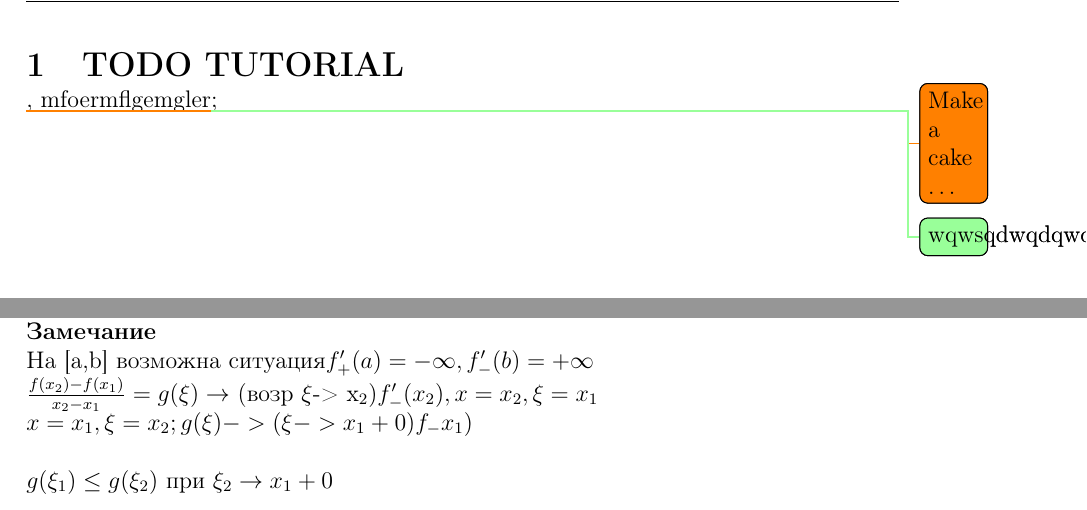
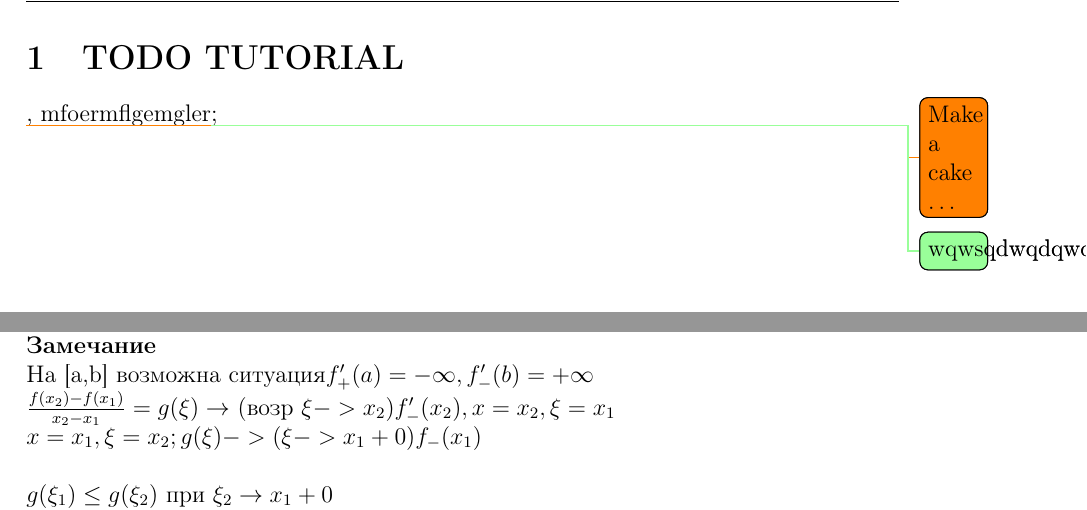
Before and after one commit to mikeTerentev/my-math-book-itmo, a LaTeX document (document.tex): two parts of pages 1 and 6 of 26 before the commit and two parts of pages 1 and 6 of 28 after it, joined at a grey line, cut so that both start at the same text. The pictures show the PDF file document.pdf that the author committed with the source.

Commit message:
major complitation errors fixed

```diff
--- a/document.tex
+++ b/document.tex
@@ -105,7 +101,7 @@ mfoermflgemgler\insertref{wqwsqdwqdqwd};
 \section{Равномерная непрерывность}
     \subsection{Определение}
     f : <a; b> $\rightarrow \mathbb{R}$ называется равномерно непрерывной на <a;b>, если : \nl
-    $\forall \epsilon >0 \exists \delta > 0 \forall x, x' \in <a;b>, |x-x'|<\delta : f(x)-f(x')<\epsilon \nl$
+    $\forall \epsilon >0 \thickspace \exists \delta > 0 \thickspace \forall x, \thickspace x' \in <a;b>, \thickspace |x-x'|<\delta : f(x)-f(x')<\epsilon \nl$
     Примеры : \nl
     1. f(x) = x, <a; b> = $\mathbb{R}$ равномерно непрерывна \nl
     2. f(x) = $x^2$ не равномерно непрерывна \nl
@@ -184,7 +180,7 @@ mfoermflgemgler\insertref{wqwsqdwqdqwd};
         \subsection{Определение интеграла}
         Определённым интегралом непрерывной функции f по промежутку [a;b] называется \nl
         $\int^b_a f = \int^b_a f(x) dx = \int_{[a; b]} f(x) dx = \delta \text{ПГ}(f^+([a; b])) - \delta \text{ПГ}(f^-([a; b]))$ \nl
-        Замечание : $f>=0 \Rightarrow \int^b_a >=0; \int^a_a = 0$
+        Замечание : $f \geq 0 \Rightarrow \int^b_a \geq 0; \int^a_a = 0$
 
         \subsection{Свойства интеграла}
         \subsubsection{Аддитивность по промежутку}
@@ -234,7 +230,7 @@ mfoermflgemgler\insertref{wqwsqdwqdqwd};
 \subsection{Определение}
     A $\subset \mathbb{R}^m$ A - выпуклое множество \\
     $\forall x, y \in A$  $[x,y] \subset$ A \\
-    $\left[x,y]=\lbrace x+t(y-x), t \in [0,1] \rbrace$ \\
+    $[x,y]=\lbrace x+t(y-x), t \in [0,1] \rbrace$ \\
 
 \subsection{Определение}
     f:<a,b> $\rightarrow \mathbb{R}$ - выпуклая функция \\
@@ -267,8 +263,8 @@ mfoermflgemgler\insertref{wqwsqdwqdqwd};
    $g(\xi)$ - монотонна, ограничена снизу  $\forall$ числом $g(\xi)$ таким , что$ \xi_0<x$ \\
  \textbf{Замечание} \\
   $ \text{На [a,b] возможна ситуация}  f_{+}'(a)= -\infty, f_{-}'(b)=+\infty$ \\
-  $ \frac{f(x_2)-f(x_1)}{x_2-x_1} =g(\xi) \rightarrow $ (возр  \xi$-> x_{2}) f_{-}'(x_{2}) , x=x_{2}, \xi=x_{1} $\\
-   $x=x_1, \xi=x_2 ; g(\xi) ->(\xi -> x_1 + 0) f_-\(x_1)$ \nl
+  $ \frac{f(x_2)-f(x_1)}{x_2-x_1} =g(\xi) \rightarrow $ (возр $ \xi -> x_{2}) f_{-}'(x_{2}) , x=x_{2}, \xi=x_{1} $\\
+   $x=x_1, \xi=x_2 ; g(\xi) ->(\xi -> x_1 + 0) f_-(x_1)$ \nl
 
   $g(\xi_{1}) \leq g(\xi_{2})$ при $\xi_{2} \rightarrow x_1 + 0$ \\
  => $g(\xi_{1}) \leq f_{+}'(x_{1})$ при $\xi_1 \rightarrow x_1 - 0$ \\
@@ -279,8 +275,8 @@ mfoermflgemgler\insertref{wqwsqdwqdqwd};
    $\exists$ кон  $f_{+}'(x)$ => f непр в т. x справа \nl
    $\exists$ кон  $f_{-}'(x)$ => f непр в т. x слева \nl
 
-\subsection{Теорема о выпуклостях в терминах касательных} \\
-   f- дифф на $<a,b>$ \nl
+\subsection{Теорема о выпуклостях в терминах касательных}
+   f - дифф на $<a,b>$ 	\\
    Тогда f - вып вниз <=> График  f расположен не ниже касатльной \\
    $\forall x_{0},x f(x) \geq f(x_{0}) +f'(x_{0})(x-x_{0})$ \nl
 
@@ -562,7 +558,7 @@ a.  т.Кантора: \nl
   \subsection{Теорема 2. Об интегральных суммах для центральныых предков}
   		 $ f \in C^2[a,b] , a = x_0 < x_1 < \dots < x_n = b ,  \beta = max(x_i - x_{i -1})$ \nl
   		 $t_{i} := \frac{x_{i}+x_{i+1}}{2} $ \nl
- Тогда  $| \int_a^b f(x)dx- \sum_{i=1}^n f(t_i)(x_i - x_{i-1}) | \geq \frac{\beta^2}}{8} \int_a^b |f''(x)|dx $ \nl
+ Тогда  $| \int_a^b f(x)dx- \sum_{i=1}^n f(t_i)(x_i - x_{i-1}) | \geq \frac{\beta^2}{8} \int_a^b |f''(x)|dx $ \nl
  		 $ \int_{x_{i-1}}^{x_i} f dx = \int_{t_i}^{x_i} + \int_{x_{i-1}}^{x_i} = \int_{t_i}^{x_i} f(x-x_i)' dx  + \int_{x_{i-1}}^{t_i} f*(x_{i-1})' dx =$ допишите преобразования плс $ =f(t_i)(x_i- x_{i-1}) + \int_{x_{i-1}}^{x_i}f''(x)\phi(x)dx $\nl
 
   $\phi(x) := \left\{\begin{array}{l}(x-x_{i-1})^2\\(x-x_i)^2\end{array}\right.$ \nl
@@ -641,7 +637,7 @@ $, Тогда   \overline{lim} (x_nt_n) =\overline{lim}x_n l  \\
  2.         \\
  3. $ sup(\lambda x_n,\lambda x_{n+1},\dots)= \lambda sup(x_n,x_{n+1},\dots)\\
  4. \overline{lim}(-x_n)  \leftarrow sum(-x_n,-x_{n+1}, \dots)= -inf(x_n,x_{n+1},\dots) \rightarrow - \underline(x_n)\\
- 5. sup(x_n + x'_n, x_{n+1}+x'_{x+1},\dots)\leq sup(x_n, x_{n+1},\dots) + sup(x'_n,x'_{n+1},\dots}) $\\
+ 5. sup(x_n + x'_n, x_{n+1}+x'_{x+1},\dots)\leq sup(x_n, x_{n+1},\dots) + sup(x'_n,x'_{n+1},\dots) $\\
 6. $ \forall \epsilon > 0, \exists N_0, \forall k > N_0, \\
  x_k+l-\epsilon < x_k+t_k < x_k + l + \epsilon \\
  y_n + l- \epsilon \leq sup(\dots) \leq y_n + l + \epsilon \\
```
Also changed, not shown: document.pdf, document.tex (24 more changed lines), 3 other files.
